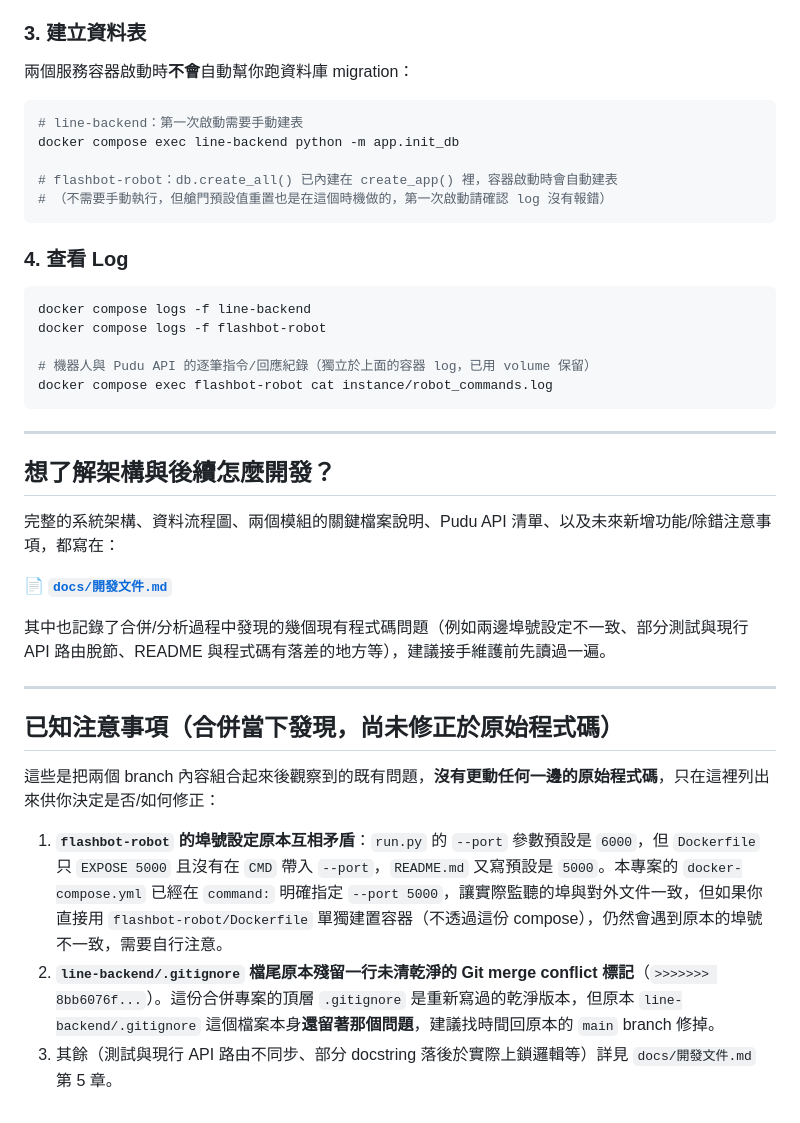
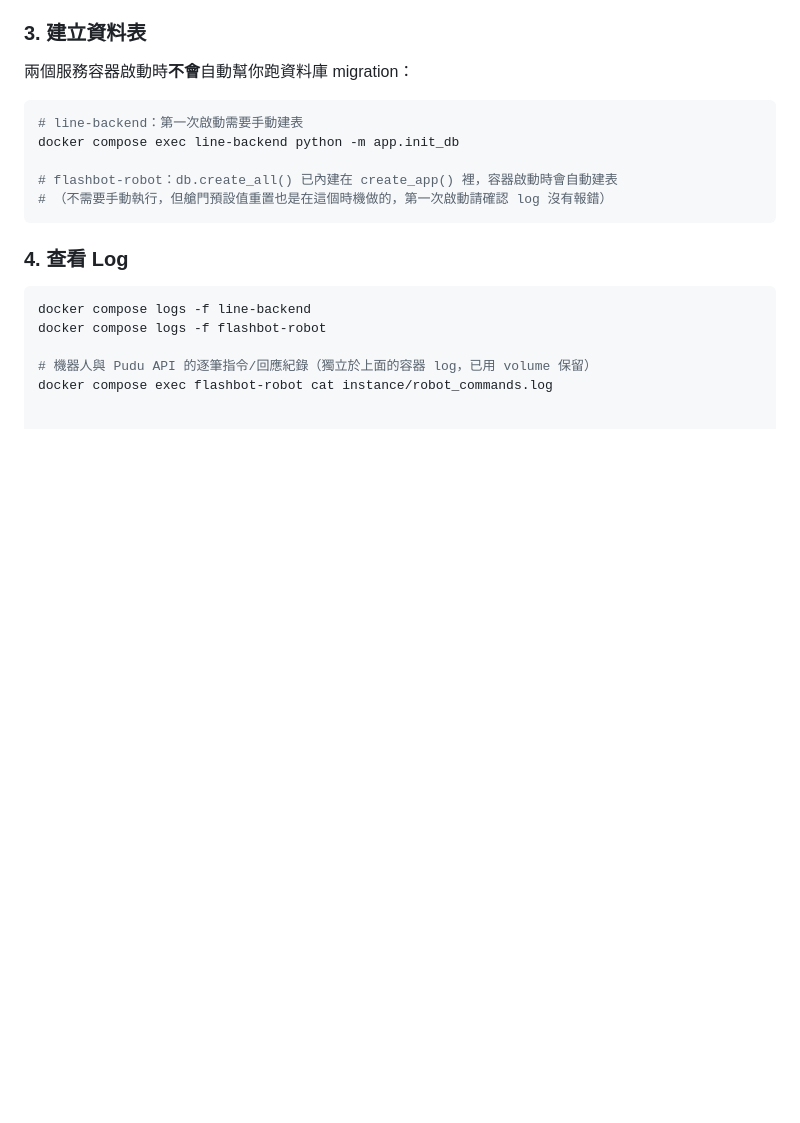
Before and after one commit to stephanieyenyu/AMR-System, a Markdown page: README.md, the part around the change. GitHub-like rendering; blank space fills up the shorter version.

````diff
--- a/README.md
+++ b/README.md
@@ -120,24 +120,3 @@ docker compose logs -f flashbot-robot
 
 # 機器人與 Pudu API 的逐筆指令/回應紀錄（獨立於上面的容器 log，已用 volume 保留）
 docker compose exec flashbot-robot cat instance/robot_commands.log
-```
-
----
-
-## 想了解架構與後續怎麼開發？
-
-完整的系統架構、資料流程圖、兩個模組的關鍵檔案說明、Pudu API 清單、以及未來新增功能/除錯注意事項，都寫在：
-
-📄 **[`docs/開發文件.md`](./docs/開發文件.md)**
-
-其中也記錄了合併/分析過程中發現的幾個現有程式碼問題（例如兩邊埠號設定不一致、部分測試與現行 API 路由脫節、README 與程式碼有落差的地方等），建議接手維護前先讀過一遍。
-
----
-
-## 已知注意事項（合併當下發現，尚未修正於原始程式碼）
-
-這些是把兩個 branch 內容組合起來後觀察到的既有問題，**沒有更動任何一邊的原始程式碼**，只在這裡列出來供你決定是否/如何修正：
-
-1. **`flashbot-robot` 的埠號設定原本互相矛盾**：`run.py` 的 `--port` 參數預設是 `6000`，但 `Dockerfile` 只 `EXPOSE 5000` 且沒有在 `CMD` 帶入 `--port`，`README.md` 又寫預設是 `5000`。本專案的 `docker-compose.yml` 已經在 `command:` 明確指定 `--port 5000`，讓實際監聽的埠與對外文件一致，但如果你直接用 `flashbot-robot/Dockerfile` 單獨建置容器（不透過這份 compose），仍然會遇到原本的埠號不一致，需要自行注意。
-2. **`line-backend/.gitignore` 檔尾原本殘留一行未清乾淨的 Git merge conflict 標記**（`>>>>>>> 8bb6076f...`）。這份合併專案的頂層 `.gitignore` 是重新寫過的乾淨版本，但原本 `line-backend/.gitignore` 這個檔案本身**還留著那個問題**，建議找時間回原本的 `main` branch 修掉。
-3. 其餘（測試與現行 API 路由不同步、部分 docstring 落後於實際上鎖邏輯等）詳見 `docs/開發文件.md` 第 5 章。
````
